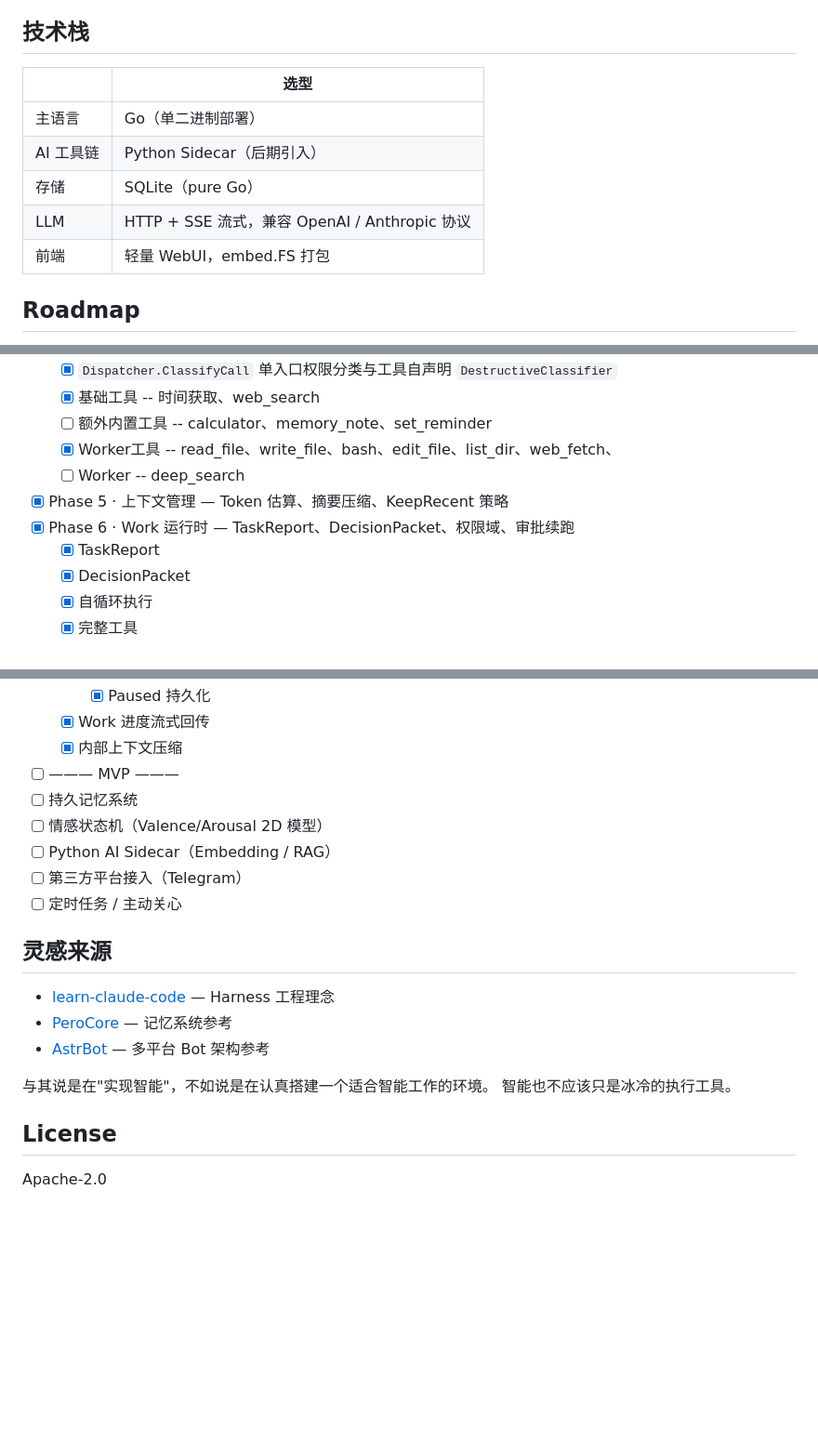
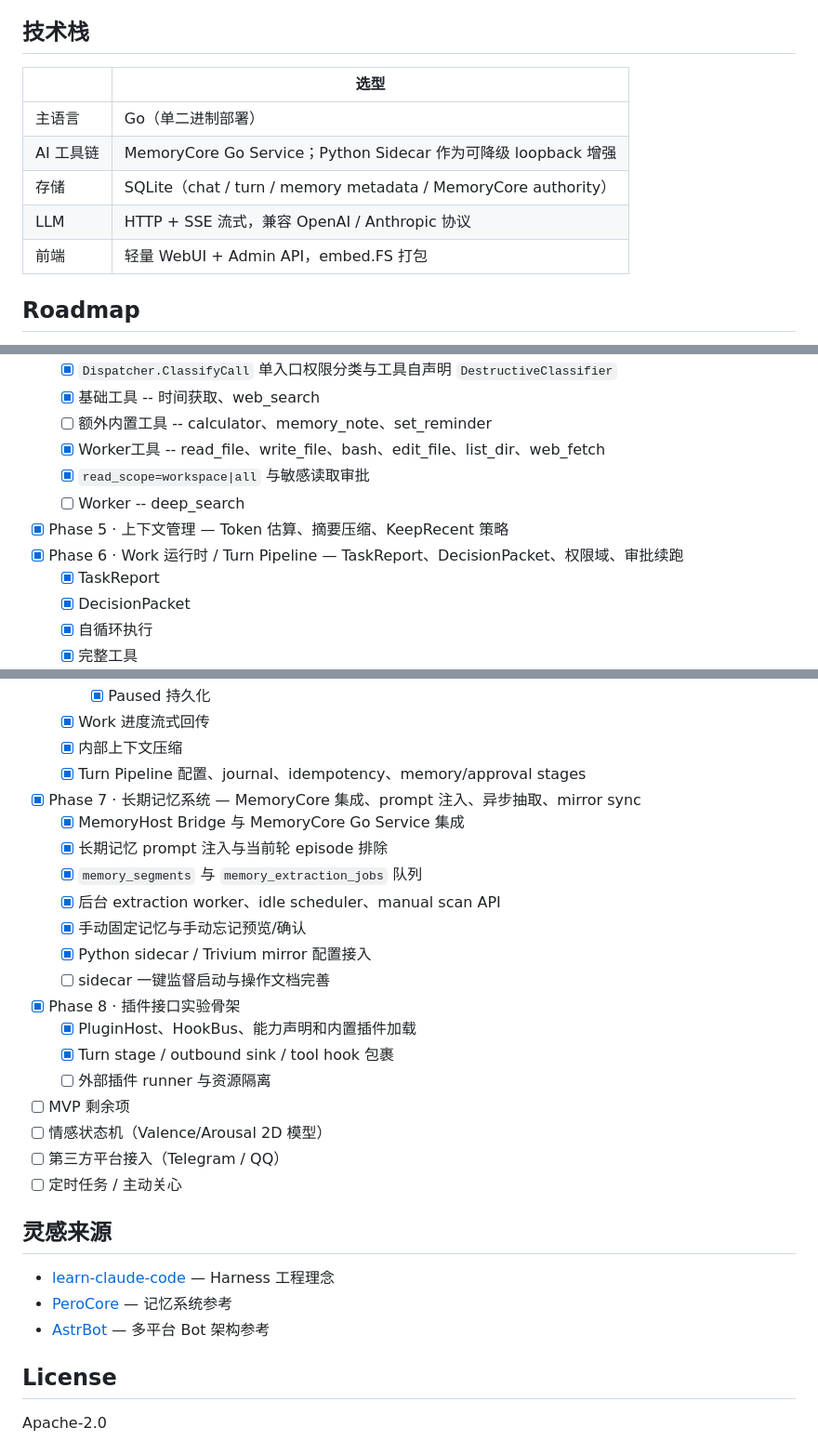
Before and after one commit to LongYiSang/EmoAgent, a Markdown page: README.md, 3 parts joined by grey strips. Shown at 93% size. GitHub-like rendering; blank space fills up the shorter version.

```diff
--- a/README.md
+++ b/README.md
@@ -112,12 +167,12 @@ flowchart LR
 ## 技术栈
 
-|        | 选型                                     |
-|--------|----------------------------------------|
-| 主语言    | Go（单二进制部署）                             |
-| AI 工具链 | Python Sidecar（后期引入）                   |
-| 存储     | SQLite（pure Go）                        |
-| LLM    | HTTP + SSE 流式，兼容 OpenAI / Anthropic 协议 |
-| 前端     | 轻量 WebUI，embed.FS 打包                   |
+|        | 选型                                                     |
+|--------|----------------------------------------------------------|
+| 主语言    | Go（单二进制部署）                                           |
+| AI 工具链 | MemoryCore Go Service；Python Sidecar 作为可降级 loopback 增强 |
+| 存储     | SQLite（chat / turn / memory metadata / MemoryCore authority） |
+| LLM    | HTTP + SSE 流式，兼容 OpenAI / Anthropic 协议               |
+| 前端     | 轻量 WebUI + Admin API，embed.FS 打包                       |
 
 ## Roadmap
 
@@ -137,10 +192,11 @@ flowchart LR
   - [x] `Dispatcher.ClassifyCall` 单入口权限分类与工具自声明 `DestructiveClassifier`
   - [x] 基础工具 -- 时间获取、web_search
   - [ ] 额外内置工具 -- calculator、memory_note、set_reminder
-  - [x] Worker工具 -- read_file、write_file、bash、edit_file、list_dir、web_fetch、
+  - [x] Worker工具 -- read_file、write_file、bash、edit_file、list_dir、web_fetch
+  - [x] `read_scope=workspace|all` 与敏感读取审批
   - [ ] Worker -- deep_search
 - [x] Phase 5 · 上下文管理 — Token 估算、摘要压缩、KeepRecent 策略
-- [x] Phase 6 · Work 运行时 — TaskReport、DecisionPacket、权限域、审批续跑
+- [x] Phase 6 · Work 运行时 / Turn Pipeline — TaskReport、DecisionPacket、权限域、审批续跑
   - [x] TaskReport
   - [x] DecisionPacket
   - [x] 自循环执行
@@ -158,11 +214,22 @@ flowchart LR
     - [x] Paused 持久化
   - [x] Work 进度流式回传
   - [x] 内部上下文压缩
-- [ ] ——— MVP ———
-- [ ] 持久记忆系统
+  - [x] Turn Pipeline 配置、journal、idempotency、memory/approval stages
+- [x] Phase 7 · 长期记忆系统 — MemoryCore 集成、prompt 注入、异步抽取、mirror sync
+  - [x] MemoryHost Bridge 与 MemoryCore Go Service 集成
+  - [x] 长期记忆 prompt 注入与当前轮 episode 排除
+  - [x] `memory_segments` 与 `memory_extraction_jobs` 队列
+  - [x] 后台 extraction worker、idle scheduler、manual scan API
+  - [x] 手动固定记忆与手动忘记预览/确认
+  - [x] Python sidecar / Trivium mirror 配置接入
+  - [ ] sidecar 一键监督启动与操作文档完善
+- [x] Phase 8 · 插件接口实验骨架
+  - [x] PluginHost、HookBus、能力声明和内置插件加载
+  - [x] Turn stage / outbound sink / tool hook 包裹
+  - [ ] 外部插件 runner 与资源隔离
+- [ ] MVP 剩余项
 - [ ] 情感状态机（Valence/Arousal 2D 模型）
-- [ ] Python AI Sidecar（Embedding / RAG）
-- [ ] 第三方平台接入（Telegram）
+- [ ] 第三方平台接入（Telegram / QQ）
 - [ ] 定时任务 / 主动关心
 
 ## 灵感来源
@@ -171,8 +238,6 @@ flowchart LR
 - [PeroCore](https://github.com/YoKONCy/PeroCore) — 记忆系统参考
 - [AstrBot](https://github.com/AstrBotDevs/AstrBot) — 多平台 Bot 架构参考
 
-与其说是在"实现智能"，不如说是在认真搭建一个适合智能工作的环境。
-智能也不应该只是冰冷的执行工具。
 
 ## License
 
```
Also changed, not shown: other parts of README.md (+68 -13 lines).
